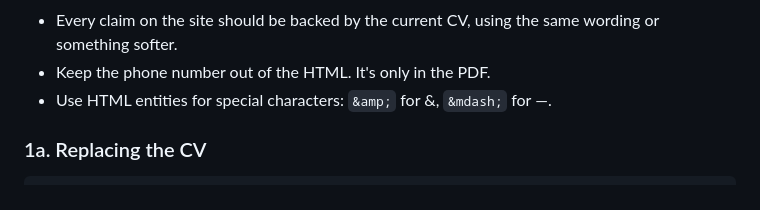
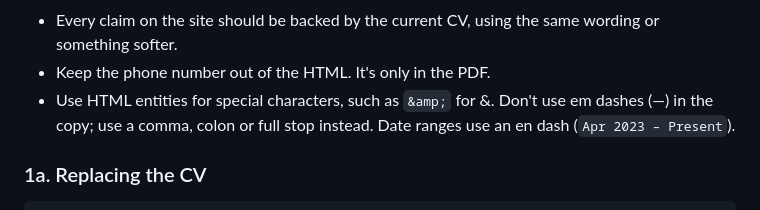
Before and after one commit to Ahmedkholaif/Ahmedkholaif.github.io, a Markdown page: README.md, the part around the change. GitHub-like rendering.

Commit message:
Guide: no em dashes in the copy
Co-Authored-By: Claude Opus 5.5 <noreply@anthropic.com>

```diff
--- a/README.md
+++ b/README.md
@@ -56,7 +56,7 @@ The whole site is one static file, `index.html`: no build step, no framework. Op
 Rules of thumb:
 - Every claim on the site should be backed by the current CV, using the same wording or something softer.
 - Keep the phone number out of the HTML. It's only in the PDF.
-- Use HTML entities for special characters: `&amp;` for &, `&mdash;` for —.
+- Use HTML entities for special characters, such as `&amp;` for &. Don't use em dashes (—) in the copy; use a comma, colon or full stop instead. Date ranges use an en dash (`Apr 2023 – Present`).
 
 ### 1a. Replacing the CV
 
```
